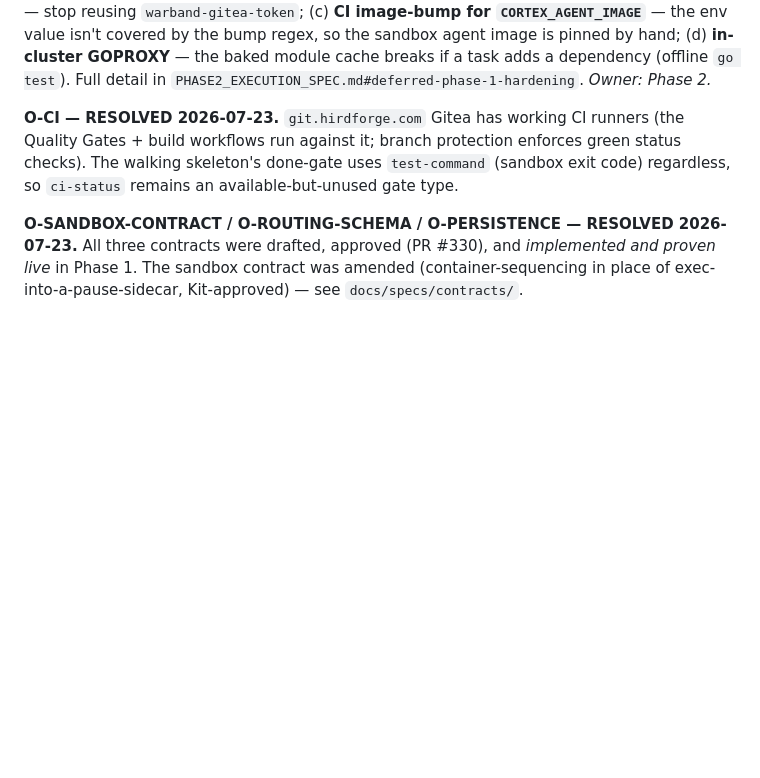
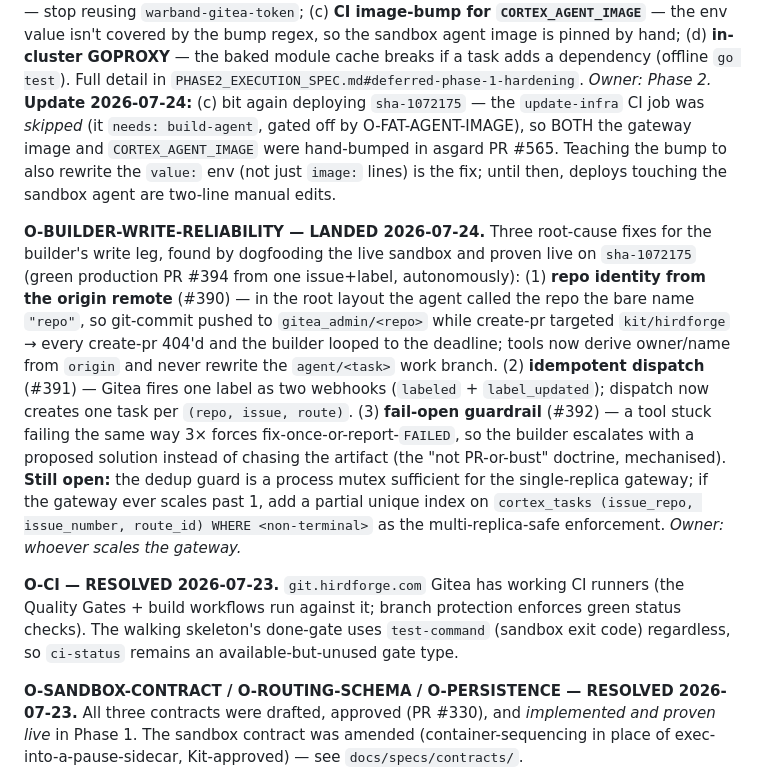
Before and after one commit to sovereignty-labs/hirdforge, a Markdown page: docs/DECISIONS.md, the part around the change. Rendered like a GitHub page; blank space fills up the shorter version.

Commit message:
docs(decisions): log O-BUILDER-WRITE-RELIABILITY landed + deploy-bump follow-ups
Records the three builder write-leg fixes (repo-identity #390, dispatch-dedup
#391, fail-open #392) proven live on sha-4d1b768 (green PR #394), the recurrence
of the CORTEX_AGENT_IMAGE bump gap (O-HARDEN c) when update-infra skipped, and
the multi-replica dedup hardening (partial unique index) left open.

Co-Authored-By: Claude Opus 4.8 (1M context) <noreply@anthropic.com>
Claude-Session: https://claude.ai/code/session_0199vvemwRA6hMpbJ4s83Xjh

```diff
--- a/docs/DECISIONS.md
+++ b/docs/DECISIONS.md
@@ -227,6 +227,30 @@ value isn't covered by the bump regex, so the sandbox agent image is pinned by
 hand; (d) **in-cluster GOPROXY** — the baked module cache breaks if a task adds
 a dependency (offline `go test`). Full detail in
 `PHASE2_EXECUTION_SPEC.md#deferred-phase-1-hardening`. *Owner: Phase 2.*
+**Update 2026-07-24:** (c) bit again deploying `sha-1072175` — the `update-infra`
+CI job was *skipped* (it `needs: build-agent`, gated off by O-FAT-AGENT-IMAGE),
+so BOTH the gateway image and `CORTEX_AGENT_IMAGE` were hand-bumped in asgard
+PR #565. Teaching the bump to also rewrite the `value:` env (not just `image:`
+lines) is the fix; until then, deploys touching the sandbox agent are two-line
+manual edits.
+
+**O-BUILDER-WRITE-RELIABILITY — LANDED 2026-07-24.** Three root-cause fixes for
+the builder's write leg, found by dogfooding the live sandbox and proven live on
+`sha-1072175` (green production PR #394 from one issue+label, autonomously):
+(1) **repo identity from the origin remote** (#390) — in the root layout the
+agent called the repo the bare name `"repo"`, so git-commit pushed to
+`gitea_admin/<repo>` while create-pr targeted `kit/hirdforge` → every create-pr
+404'd and the builder looped to the deadline; tools now derive owner/name from
+`origin` and never rewrite the `agent/<task>` work branch. (2) **idempotent
+dispatch** (#391) — Gitea fires one label as two webhooks (`labeled` +
+`label_updated`); dispatch now creates one task per `(repo, issue, route)`.
+(3) **fail-open guardrail** (#392) — a tool stuck failing the same way 3× forces
+fix-once-or-report-`FAILED`, so the builder escalates with a proposed solution
+instead of chasing the artifact (the "not PR-or-bust" doctrine, mechanised).
+**Still open:** the dedup guard is a process mutex sufficient for the
+single-replica gateway; if the gateway ever scales past 1, add a partial unique
+index on `cortex_tasks (issue_repo, issue_number, route_id) WHERE <non-terminal>`
+as the multi-replica-safe enforcement. *Owner: whoever scales the gateway.*
 
 **O-CI — RESOLVED 2026-07-23.** `git.hirdforge.com` Gitea has working CI runners
 (the Quality Gates + build workflows run against it; branch protection enforces
```
